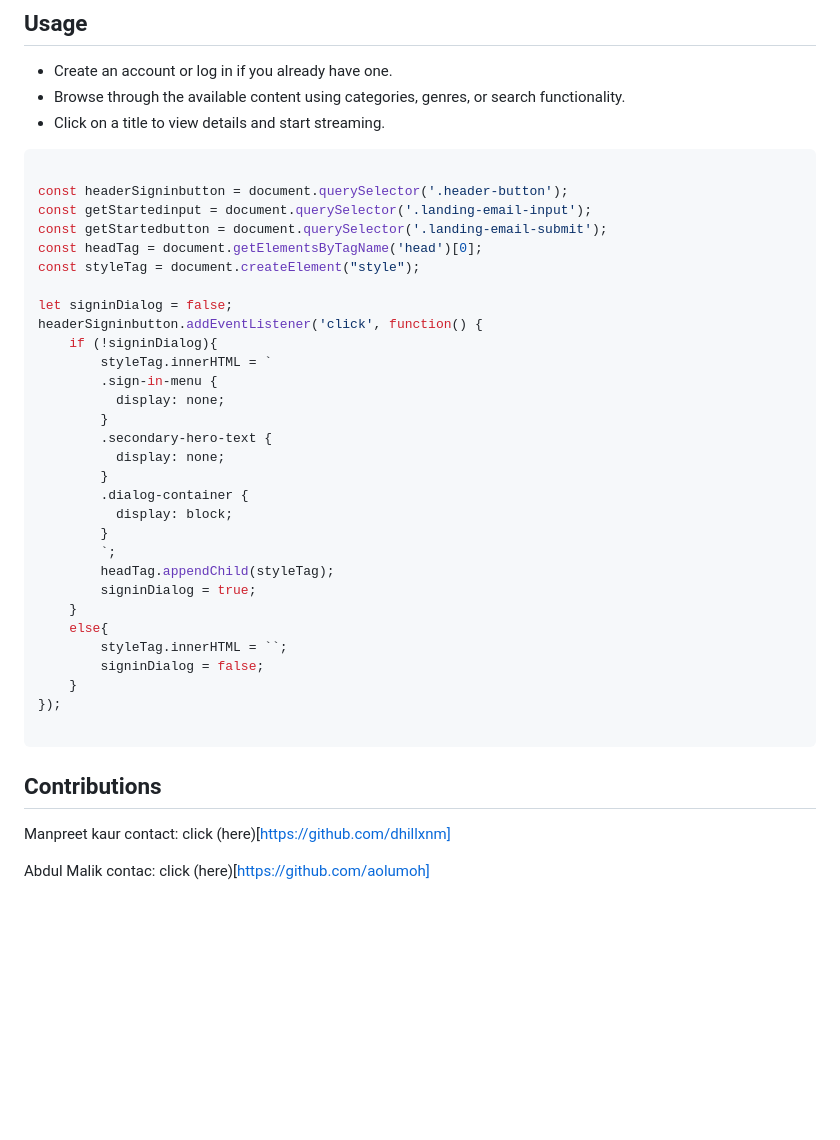
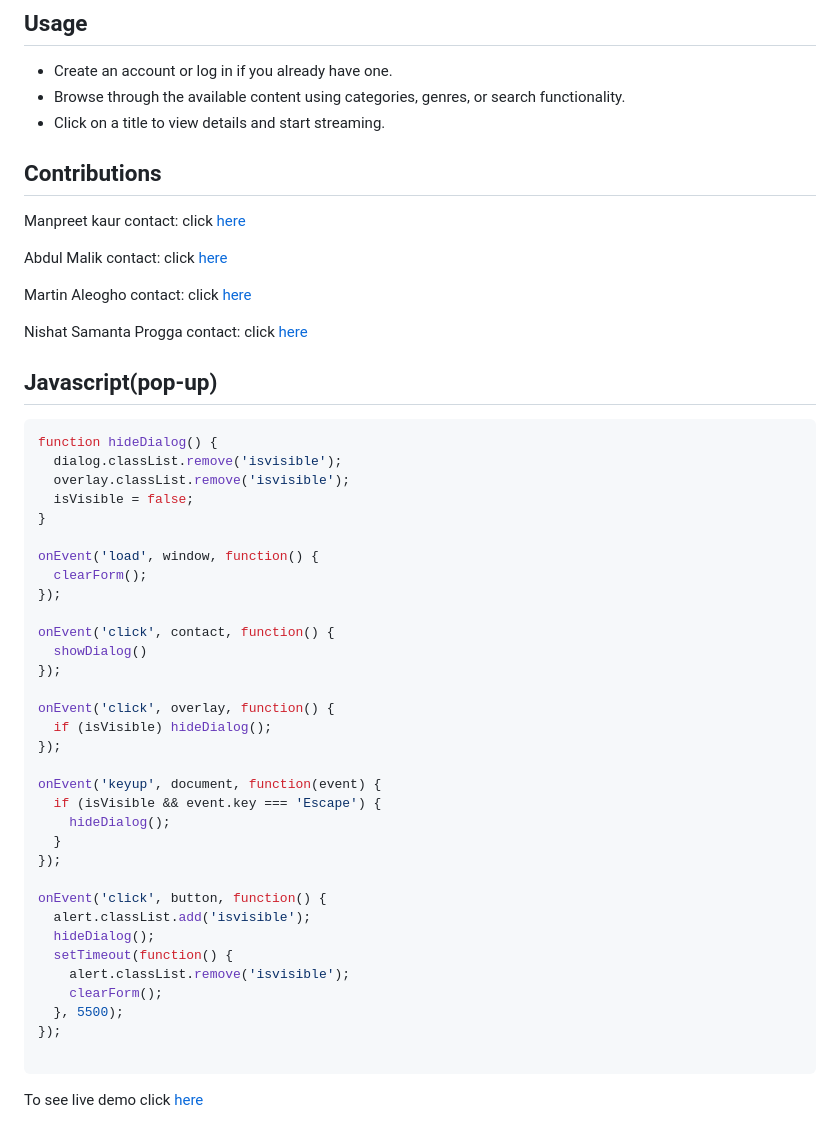
Before and after one commit to dhillxnm/show-box, a Markdown page: README.md, the part around the change. Rendered like a GitHub page; blank space fills up the shorter version.

Commit message:
README-file content

````diff
--- a/README.md
+++ b/README.md
@@ -39,43 +39,56 @@ Our streaming website project is designed to provide users with a seamless strea
 - Browse through the available content using categories, genres, or search functionality.
 - Click on a title to view details and start streaming.
 
+## Contributions
+
+Manpreet kaur
+contact: click [here](https://github.com/dhillxnm)
+
+Abdul Malik
+contact: click [here](https://github.com/aolumoh)
+
+Martin Aleogho
+contact: click [here](https://github.com/matineno)
+
+Nishat Samanta Progga
+contact: click [here](https://github.com/samanthaprogga)
+
+## Javascript(pop-up)
+
 ```Javascript (popup signin)
+function hideDialog() {
+  dialog.classList.remove('isvisible');
+  overlay.classList.remove('isvisible');
+  isVisible = false;
+}
 
-const headerSigninbutton = document.querySelector('.header-button');
-const getStartedinput = document.querySelector('.landing-email-input');
-const getStartedbutton = document.querySelector('.landing-email-submit');
-const headTag = document.getElementsByTagName('head')[0];
-const styleTag = document.createElement("style");
+onEvent('load', window, function() {
+  clearForm();
+});
 
-let signinDialog = false;
-headerSigninbutton.addEventListener('click', function() {
-    if (!signinDialog){
-        styleTag.innerHTML = `
-        .sign-in-menu {
-          display: none;
-        }
-        .secondary-hero-text {
-          display: none;
-        }
-        .dialog-container {
-          display: block;
-        }
-        `;
-        headTag.appendChild(styleTag);
-        signinDialog = true;
-    }
-    else{
-        styleTag.innerHTML = ``;
-        signinDialog = false;
-    }
+onEvent('click', contact, function() {
+  showDialog()
+});
+
+onEvent('click', overlay, function() {
+  if (isVisible) hideDialog();
+});
+
+onEvent('keyup', document, function(event) {
+  if (isVisible && event.key === 'Escape') {
+    hideDialog();
+  }
+});
+
+onEvent('click', button, function() {
+  alert.classList.add('isvisible');
+  hideDialog();
+  setTimeout(function() {
+    alert.classList.remove('isvisible');
+    clearForm();
+  }, 5500);
 });
 
 ```
 
-## Contributions
-
-Manpreet kaur
-contact: click (here)[https://github.com/dhillxnm]
-
-Abdul Malik
-contac: click (here)[https://github.com/aolumoh]
+To see live demo click [here](https://dhillxnm.github.io/show-box/)
````
